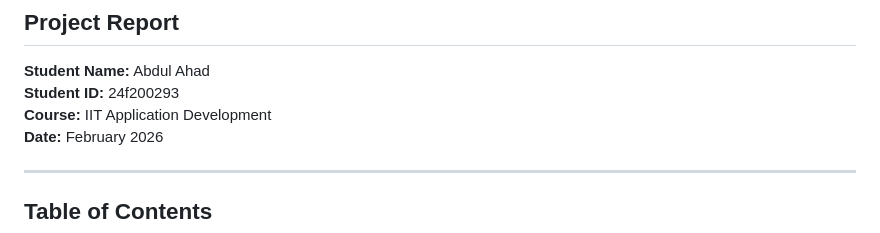
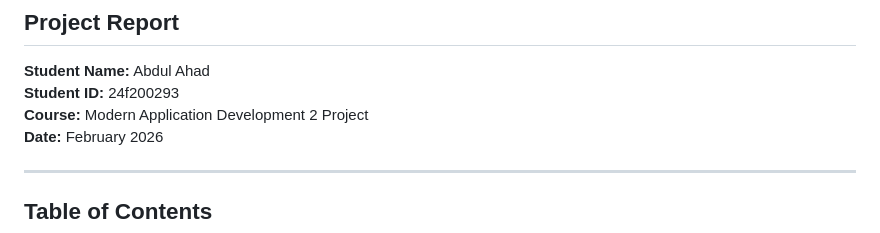
Before and after one commit to 990aa/hospital-operations-system, a Markdown page: report.md, the part around the change. Drawn GitHub-style.

Commit message:
update course

```diff
--- a/report.md
+++ b/report.md
@@ -4,7 +4,7 @@
 
 **Student Name:** Abdul Ahad
 **Student ID:** 24f200293
-**Course:** IIT Application Development
+**Course:** Modern Application Development 2 Project
 **Date:** February 2026
 
 ---
```
